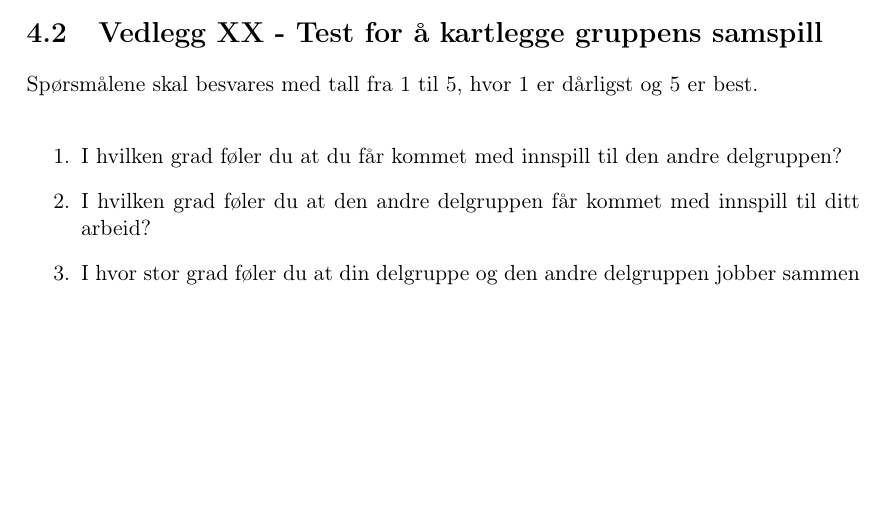
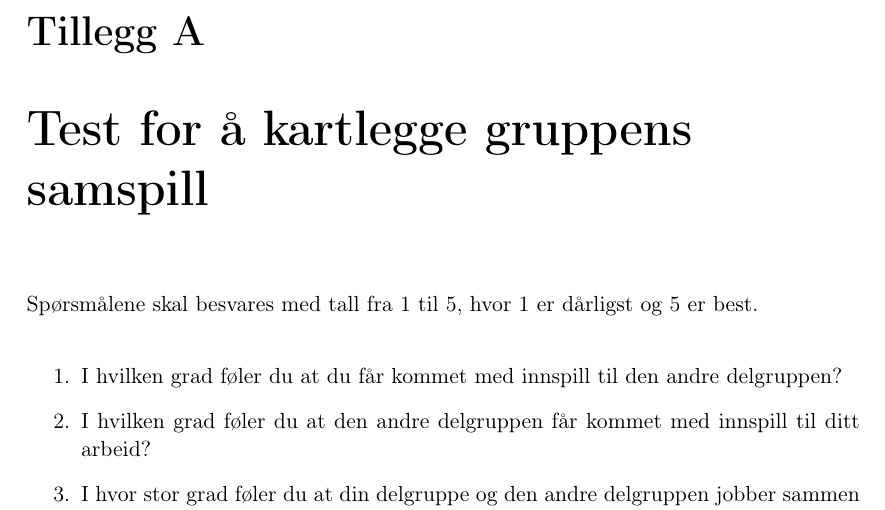
Before and after one commit to StianF/ecomarathon-report, a LaTeX document (Prosessrapport/main.tex, which reads Prosessrapport/Tverrfaglige_utfordringer.tex, Prosessrapport/appendix.tex): part of page 18 of 22 before the commit and part of page 21 of 23 after it, cut at the place of the change, the shorter picture padded with empty space. Compiled offline with LaTeX, dvips and Ghostscript.

Commit message:
Flytta ut til appendix

```diff
--- a/Prosessrapport/Tverrfaglige_utfordringer.tex
+++ b/Prosessrapport/Tverrfaglige_utfordringer.tex
@@ -68,13 +68,3 @@ Spørsmål & Gjennomsnittlig poengsum Test 1 & Gjennomsnittlig poengsum Test 2 \
 \end{table}
 
 I ettertid er det lett å se at disse tiltakene burde vært gjennomført tidligere, men for at dette skulle vært mulig måtte vi også ha identifisert problemene tidligere i gruppeprosessen. Siden vi tidlig ble klar over at vi kom til å jobbe som en todelt gruppe, burde vi ha lest teori på dette med det samme vi gikk igang med prosjektet. På denne måten ville vi vært bedre forberedt på de utfordringer vi kom til å møte og også vært istand til å gjennomføre tiltakene før problemene oppstod.
-
-\section{Vedlegg XX - Test for å kartlegge gruppens samspill}
-Spørsmålene skal besvares med tall fra 1 til 5, hvor 1 er dårligst og 5 er best.\newline
-\begin{enumerate}
-\item I hvilken grad  føler du at du får kommet med innspill til den andre delgruppen?
-\item I hvilken grad føler du at den andre delgruppen får kommet med innspill til ditt arbeid?
-\item I hvor stor grad føler du at din delgruppe og den andre delgruppen jobber sammen mot et felles mål?
-\item Hvor godt føler du at den andre delgruppen inkluderer deg i sitt arbeid?
-\item Hvor godt føler du at du selv inkluderer den andre delgruppen i ditt arbeid?
-\end{enumerate}
--- /dev/null
+++ b/Prosessrapport/appendix.tex
@@ -0,0 +1,9 @@
+\chapter{Test for å kartlegge gruppens samspill}
+Spørsmålene skal besvares med tall fra 1 til 5, hvor 1 er dårligst og 5 er best.\newline
+\begin{enumerate}
+\item I hvilken grad  føler du at du får kommet med innspill til den andre delgruppen?
+\item I hvilken grad føler du at den andre delgruppen får kommet med innspill til ditt arbeid?
+\item I hvor stor grad føler du at din delgruppe og den andre delgruppen jobber sammen mot et felles mål?
+\item Hvor godt føler du at den andre delgruppen inkluderer deg i sitt arbeid?
+\item Hvor godt føler du at du selv inkluderer den andre delgruppen i ditt arbeid?
+\end{enumerate}
```
Also changed, not shown: Prosessrapport/main.tex (+1 -0 lines).
